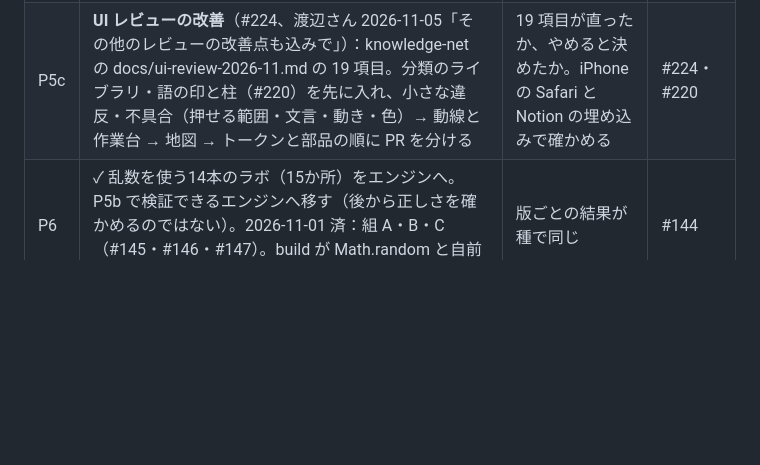
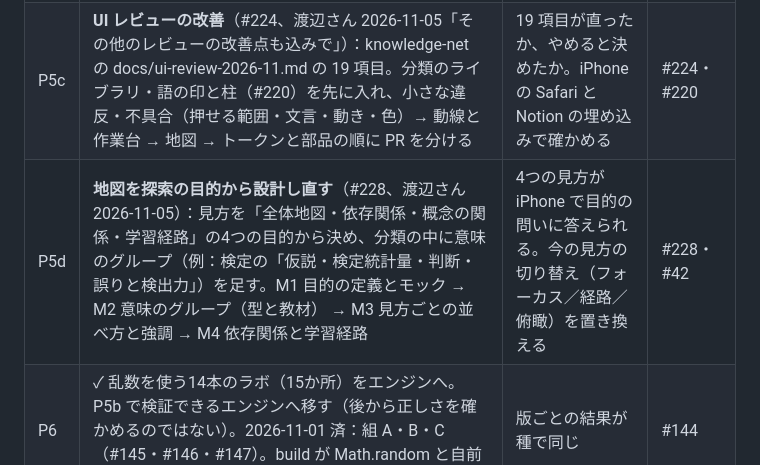
Before and after one commit to Watanabe-Masao/stats2-course, a Markdown page: docs/roadmap.md, the part around the change. Drawn GitHub-style; blank space fills up the shorter version.

Commit message:
計画書に P5d（地図を探索の目的から設計し直す #228）を足す
Co-Authored-By: Claude Opus 5.5 <noreply@anthropic.com>
Claude-Session: https://claude.ai/code/session_01Mw2vhLEn7izCfdmNC3tr17

```diff
--- a/docs/roadmap.md
+++ b/docs/roadmap.md
@@ -164,6 +164,7 @@
 | P5 | **サイト全体の見直し**（#130、渡辺さん 2026-10-31）：下のタブ4つ（探索・学習・実験室・問題集。進捗は置かない）・ヘッダーとパンくず・地図の表示モード（フォーカス／経路／俯瞰）と操作バー・凡例・ズーム・下からの詳しくのシートと行動のボタン。ライトとダークは端末に合わせる。画面の構成を書いて確かめてから、骨組み→地図→シート→タブの順に PR を分ける | iPhone のスクリーンショットで各段を確かめる。トップから問い・単元・地図へ。実験室⇄概念・関係 | #42・#130 |
 | P5b | **数式の正しさの基盤の統合**（#72・#109・#118、渡辺さん 2026-10-31）：式の木・意味・検証の契約を1つにまとめる。代表の式で正常・異常・わざと入れた誤りを検出する。設計と隔離した照合の試作（PR #137）は P5 と並行、統合は P5 の後・P6 の前。2026-11-01：D1〜D7 決定、PR は「適切な単位」で A 原本と契約（式の元は木だけ・式 ID・定義域・契約のファイル）→ B 検証の仕組み（math-lab：独立な見本・組の条件・M2/M4/M6）→ C 公開と画面（未検証の印）。回帰の式は P7 と別の作業（D3・#148） | 代表の式で正常を通し、異常とわざと入れた誤りを検出する。P6 の前にエンジンの検証の基盤を使える状態にする | #72・#109・#118 |
 | P5c | **UI レビューの改善**（#224、渡辺さん 2026-11-05「その他のレビューの改善点も込みで」）：knowledge-net の docs/ui-review-2026-11.md の 19 項目。分類のライブラリ・語の印と柱（#220）を先に入れ、小さな違反・不具合（押せる範囲・文言・動き・色）→ 動線と作業台 → 地図 → トークンと部品の順に PR を分ける | 19 項目が直ったか、やめると決めたか。iPhone の Safari と Notion の埋め込みで確かめる | #224・#220 |
+| P5d | **地図を探索の目的から設計し直す**（#228、渡辺さん 2026-11-05）：見方を「全体地図・依存関係・概念の関係・学習経路」の4つの目的から決め、分類の中に意味のグループ（例：検定の「仮説・検定統計量・判断・誤りと検出力」）を足す。M1 目的の定義とモック → M2 意味のグループ（型と教材） → M3 見方ごとの並べ方と強調 → M4 依存関係と学習経路 | 4つの見方が iPhone で目的の問いに答えられる。今の見方の切り替え（フォーカス／経路／俯瞰）を置き換える | #228・#42 |
 | P6 | ✓ 乱数を使う14本のラボ（15か所）をエンジンへ。P5b で検証できるエンジンへ移す（後から正しさを確かめるのではない）。2026-11-01 済：組 A・B・C（#145・#146・#147）。build が Math.random と自前の乱数を止める | 版ごとの結果が種で同じ | #144 |
 | P6b | ✓ CI の生成の共通化（#129）は**見送り**（2026-11-01、渡辺さん）。実測で生成は1ジョブ3〜6秒（PR #140 で gist の読み直しを直してから。それまでは 732〜1060秒）。共通化で縮むのは1ジョブ約5秒で、成果物の転送（10秒以上の見込み）と、取れない・別のコミットが混ざるという新しい失敗の起き方・保守の手間が上回る。今の時間の大部分はラボの版のブラウザテスト（1組約5分）。CI の土台（lock・キャッシュ・最小権限・concurrency・段ごとの時間・型の版の固定）は #133 で済み | 実測と見送りの理由を #129 に記録 | #129 |
 | P6c | 期待値を具体例に、数と言い分と表示の整合（#119 の残り＋#118 の層3・5）。W1 全体の完了を待たない。(1) 値の表の作業台・aX＋b の体験・期待値の反例3つ（散らばりが違うくじ・3.5 は出ない・大きな当たり1本） (2) 反例の言い分を effect で確かめる（層3）・画面の数を engine で照らす（層5） (3) 二項分布の反例「人や時間で確率が違う」（mix）を直す（渡辺さん 2026-11-01）：ずれ幅 d＝min(0.2, p, 1−p)、各セットの開始時に p−d か p＋d を等確率で選びセット内は固定、理論の平均は np（有限回の実験はそのまわりでゆれる）、n＞1 かつ d＞0 なら分散は二項分布より大きい、p＝0・1 では d＝0 で散らばりの差は出ない（説明と検証に含める） (4) 並行して M2（μ の所属。#109）と M9（公開する代表の式のレビューと公開前の検査。#118）を整える。P6c の公開の前に、代表の式のレビューと公開前の検査を済ませる | 期待値の実験室で M7・M8 が止まる。mix の平均と散らばりの言い分が全部の p で正しい。代表の式がレビュー済みで、公開前の検査が未レビュー・レビュー後の変更で止まる。公開サイトで確かめた | #119・#118・#109 |
```
